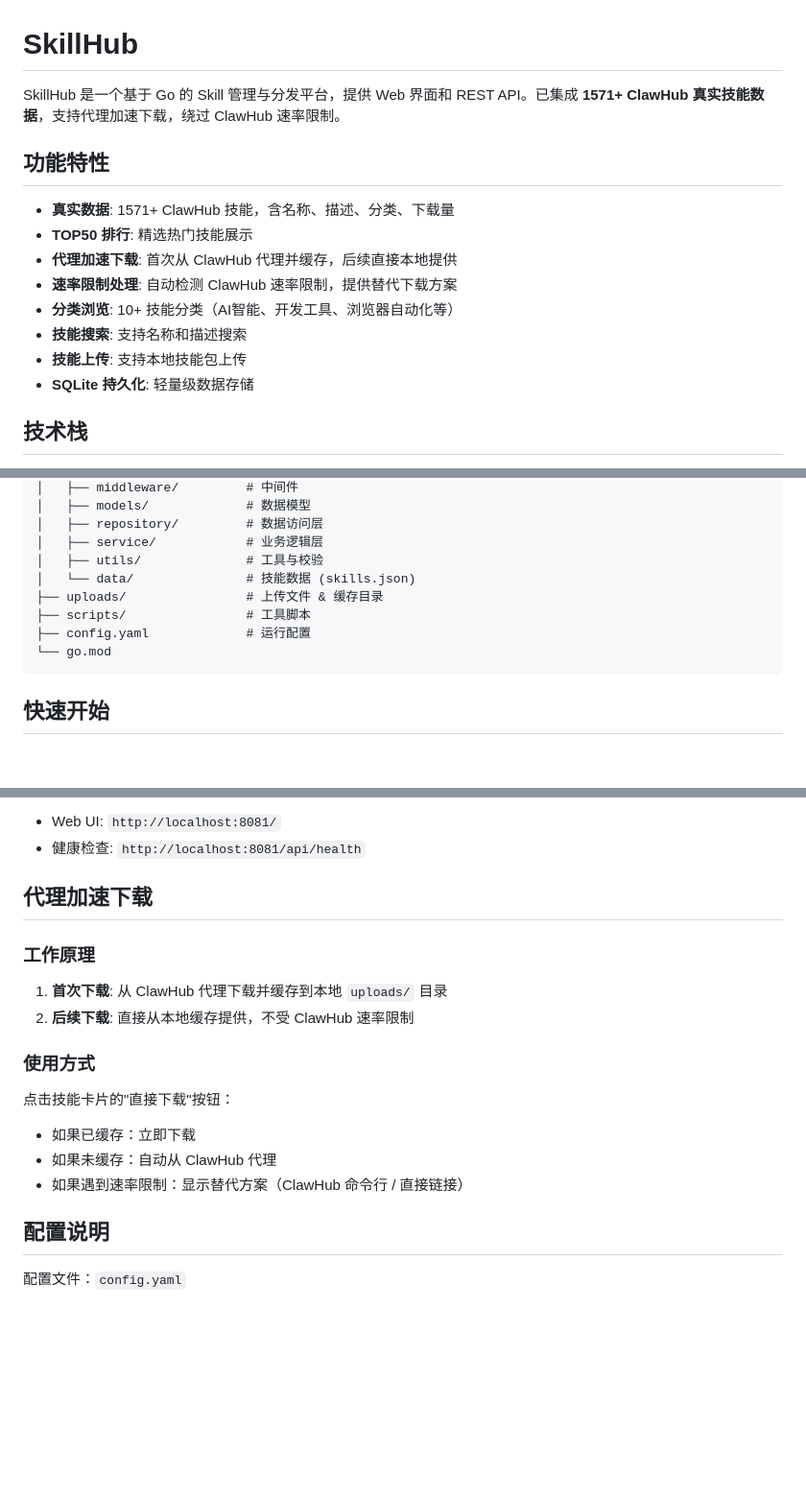
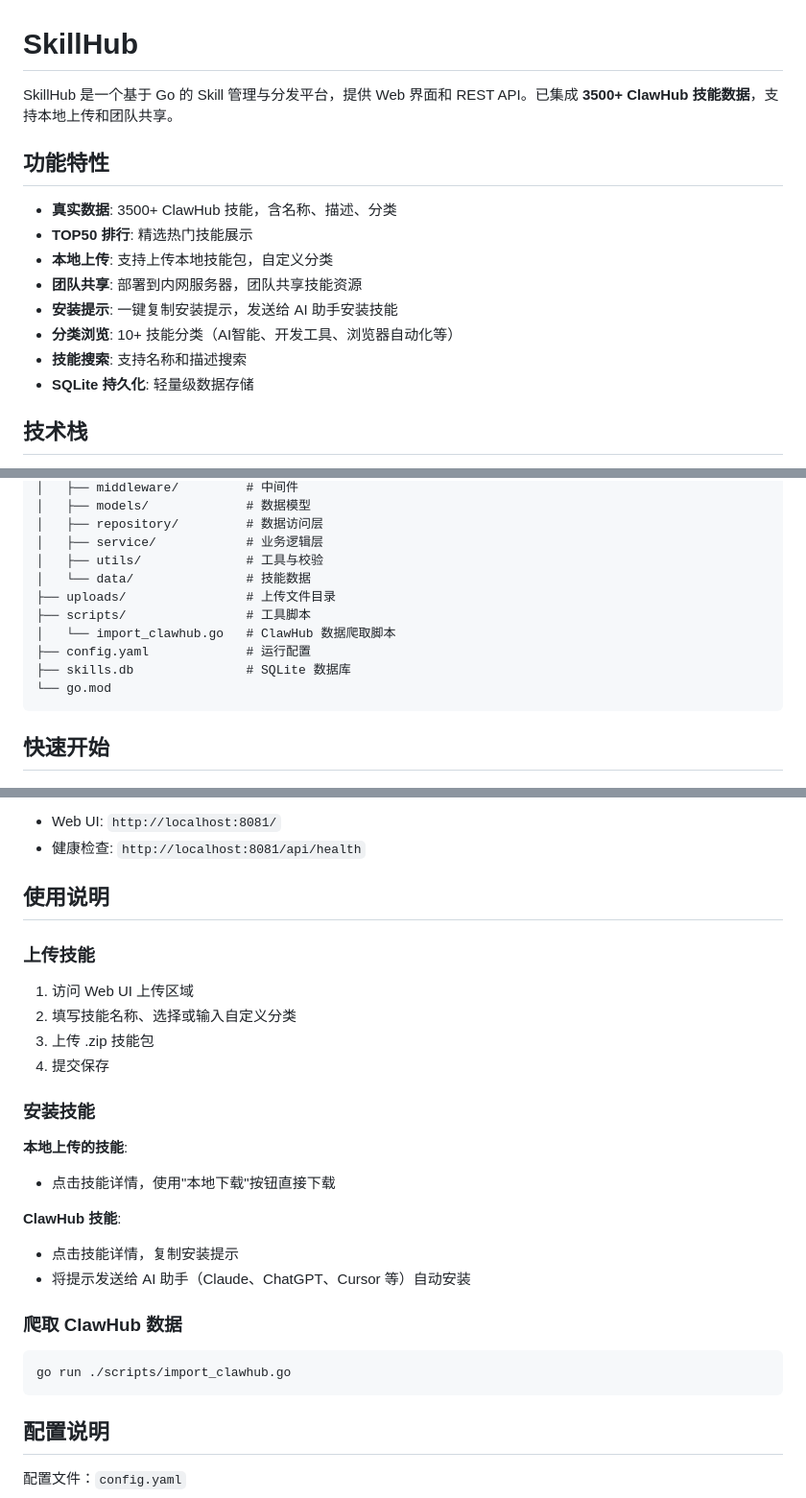
Before and after one commit to Piper-TT/SkillHub, a Markdown page: README.md, 3 parts joined by grey strips. Shown at 96% size. Rendered like a GitHub page; blank space fills up the shorter version.

Commit message:
docs: 更新 README 和 CLAUDE.md
- 更新技能数量为 3500+ (之前是 1571)
- 添加自定义分类选择功能说明
- 添加本地上传和下载功能说明
- 添加 AI 助手安装提示功能
- 移除加速下载相关描述

````diff
--- a/README.md
+++ b/README.md
@@ -1,16 +1,16 @@
 # SkillHub
 
-SkillHub 是一个基于 Go 的 Skill 管理与分发平台，提供 Web 界面和 REST API。已集成 **1571+ ClawHub 真实技能数据**，支持代理加速下载，绕过 ClawHub 速率限制。
+SkillHub 是一个基于 Go 的 Skill 管理与分发平台，提供 Web 界面和 REST API。已集成 **3500+ ClawHub 技能数据**，支持本地上传和团队共享。
 
 ## 功能特性
 
-- **真实数据**: 1571+ ClawHub 技能，含名称、描述、分类、下载量
+- **真实数据**: 3500+ ClawHub 技能，含名称、描述、分类
 - **TOP50 排行**: 精选热门技能展示
-- **代理加速下载**: 首次从 ClawHub 代理并缓存，后续直接本地提供
-- **速率限制处理**: 自动检测 ClawHub 速率限制，提供替代下载方案
+- **本地上传**: 支持上传本地技能包，自定义分类
+- **团队共享**: 部署到内网服务器，团队共享技能资源
+- **安装提示**: 一键复制安装提示，发送给 AI 助手安装技能
 - **分类浏览**: 10+ 技能分类（AI智能、开发工具、浏览器自动化等）
 - **技能搜索**: 支持名称和描述搜索
-- **技能上传**: 支持本地技能包上传
 - **SQLite 持久化**: 轻量级数据存储
 
 ## 技术栈
@@ -36,10 +36,12 @@ SkillHub 是一个基于 Go 的 Skill 管理与分发平台，提供 Web 界面
 │   ├── repository/         # 数据访问层
 │   ├── service/            # 业务逻辑层
 │   ├── utils/              # 工具与校验
-│   └── data/               # 技能数据 (skills.json)
-├── uploads/                # 上传文件 & 缓存目录
+│   └── data/               # 技能数据
+├── uploads/                # 上传文件目录
 ├── scripts/                # 工具脚本
+│   └── import_clawhub.go   # ClawHub 数据爬取脚本
 ├── config.yaml             # 运行配置
+├── skills.db               # SQLite 数据库
 └── go.mod
 ```
 
@@ -66,19 +68,29 @@ go run ./cmd/server/main.go
 - Web UI: `http://localhost:8081/`
 - 健康检查: `http://localhost:8081/api/health`
 
-## 代理加速下载
+## 使用说明
 
-### 工作原理
+### 上传技能
 
-1. **首次下载**: 从 ClawHub 代理下载并缓存到本地 `uploads/` 目录
-2. **后续下载**: 直接从本地缓存提供，不受 ClawHub 速率限制
+1. 访问 Web UI 上传区域
+2. 填写技能名称、选择或输入自定义分类
+3. 上传 .zip 技能包
+4. 提交保存
 
-### 使用方式
+### 安装技能
 
-点击技能卡片的"直接下载"按钮：
-- 如果已缓存：立即下载
-- 如果未缓存：自动从 ClawHub 代理
-- 如果遇到速率限制：显示替代方案（ClawHub 命令行 / 直接链接）
+**本地上传的技能**:
+- 点击技能详情，使用"本地下载"按钮直接下载
+
+**ClawHub 技能**:
+- 点击技能详情，复制安装提示
+- 将提示发送给 AI 助手（Claude、ChatGPT、Cursor 等）自动安装
+
+### 爬取 ClawHub 数据
+
+```bash
+go run ./scripts/import_clawhub.go
+```
 
 ## 配置说明
 
````
Also changed, not shown: other parts of README.md (+4 -26 lines), CLAUDE.md (+27 -28 lines).
